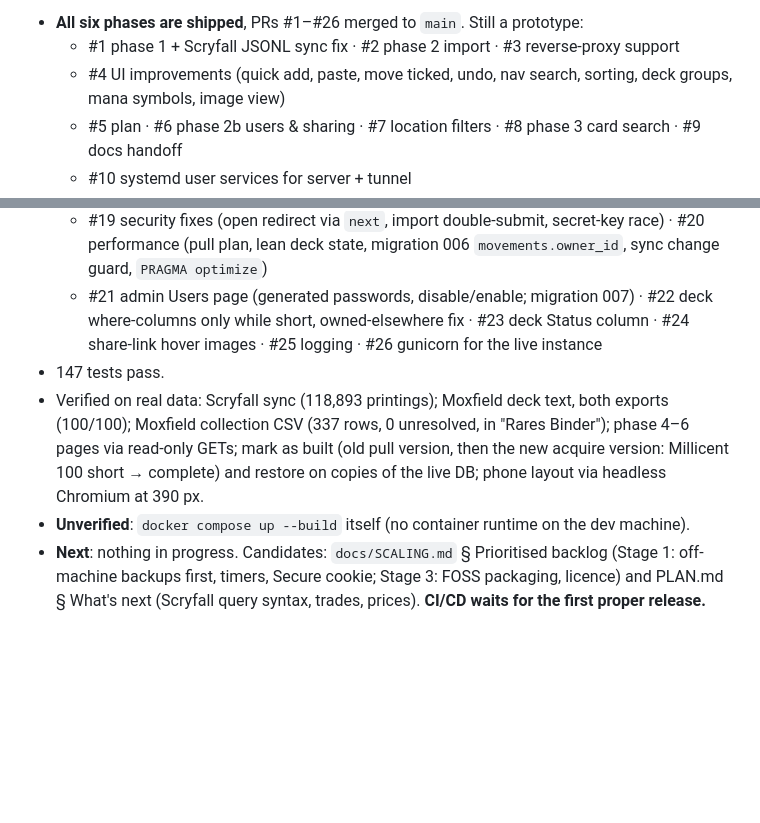
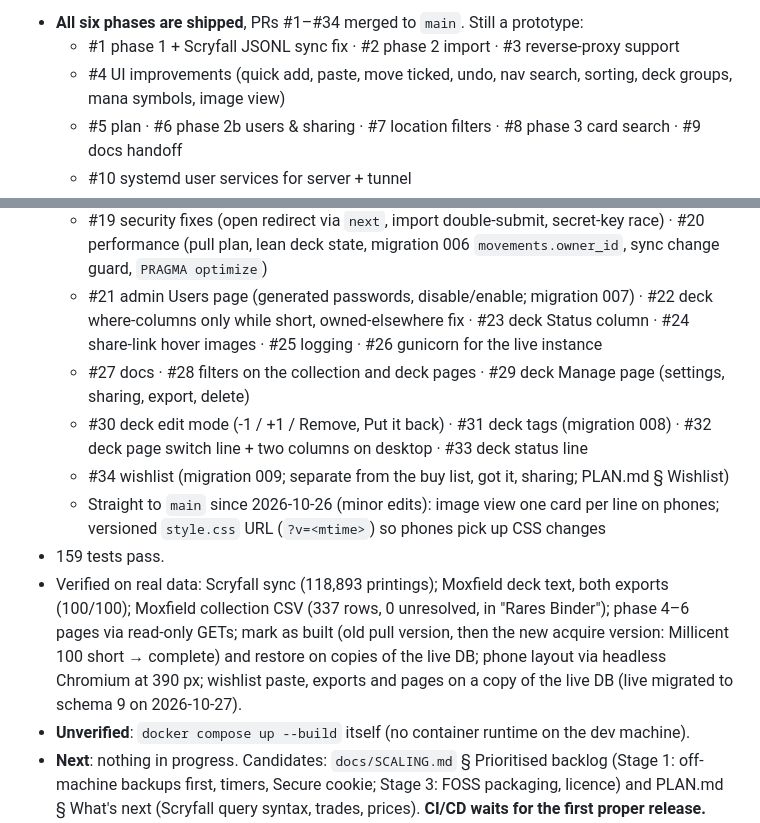
Before and after one commit to HallowDance/FranticSearch, a Markdown page: CLAUDE.md, 2 parts joined by grey strips. GitHub-like rendering; blank space fills up the shorter version.

Commit message:
CLAUDE.md: status up to PR #34
Co-Authored-By: Claude Opus 5.5 <noreply@anthropic.com>

```diff
--- a/CLAUDE.md
+++ b/CLAUDE.md
@@ -100,5 +100,5 @@ Keep domain logic framework-free (unit-testable) and the Flask layer thin.
 
-- **All six phases are shipped**, PRs #1–#26 merged to `main`. Still a prototype:
+- **All six phases are shipped**, PRs #1–#34 merged to `main`. Still a prototype:
   - #1 phase 1 + Scryfall JSONL sync fix · #2 phase 2 import · #3 reverse-proxy support
   - #4 UI improvements (quick add, paste, move ticked, undo, nav search, sorting, deck groups, mana symbols, image view)
   - #5 plan · #6 phase 2b users & sharing · #7 location filters · #8 phase 3 card search · #9 docs handoff
@@ -109,7 +109,11 @@ Keep domain logic framework-free (unit-testable) and the Flask layer thin.
   - #17 docs · #18 code review + expansion guide (`docs/SCALING.md`; hosting model: self-hosted per friend group, never open sign-up)
   - #19 security fixes (open redirect via `next`, import double-submit, secret-key race) · #20 performance (pull plan, lean deck state, migration 006 `movements.owner_id`, sync change guard, `PRAGMA optimize`)
   - #21 admin Users page (generated passwords, disable/enable; migration 007) · #22 deck where-columns only while short, owned-elsewhere fix · #23 deck Status column · #24 share-link hover images · #25 logging · #26 gunicorn for the live instance
-- 147 tests pass.
-- Verified on real data: Scryfall sync (118,893 printings); Moxfield deck text, both exports (100/100); Moxfield collection CSV (337 rows, 0 unresolved, in "Rares Binder"); phase 4–6 pages via read-only GETs; mark as built (old pull version, then the new acquire version: Millicent 100 short → complete) and restore on copies of the live DB; phone layout via headless Chromium at 390 px.
+  - #27 docs · #28 filters on the collection and deck pages · #29 deck Manage page (settings, sharing, export, delete)
+  - #30 deck edit mode (-1 / +1 / Remove, Put it back) · #31 deck tags (migration 008) · #32 deck page switch line + two columns on desktop · #33 deck status line
+  - #34 wishlist (migration 009; separate from the buy list, got it, sharing; PLAN.md § Wishlist)
+  - Straight to `main` since 2026-10-26 (minor edits): image view one card per line on phones; versioned `style.css` URL (`?v=<mtime>`) so phones pick up CSS changes
+- 159 tests pass.
+- Verified on real data: Scryfall sync (118,893 printings); Moxfield deck text, both exports (100/100); Moxfield collection CSV (337 rows, 0 unresolved, in "Rares Binder"); phase 4–6 pages via read-only GETs; mark as built (old pull version, then the new acquire version: Millicent 100 short → complete) and restore on copies of the live DB; phone layout via headless Chromium at 390 px; wishlist paste, exports and pages on a copy of the live DB (live migrated to schema 9 on 2026-10-27).
 - **Unverified**: `docker compose up --build` itself (no container runtime on the dev machine).
 - **Next**: nothing in progress. Candidates: `docs/SCALING.md` § Prioritised backlog (Stage 1: off-machine backups first, timers, Secure cookie; Stage 3: FOSS packaging, licence) and PLAN.md § What's next (Scryfall query syntax, trades, prices). **CI/CD waits for the first proper release.** Ask the user which.
```
Also changed, not shown: other parts of CLAUDE.md (+1 -1 lines).
